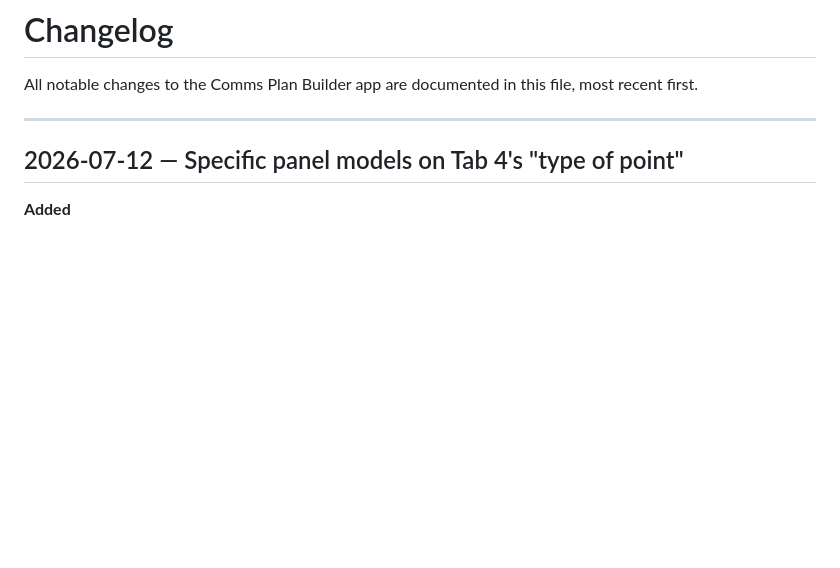
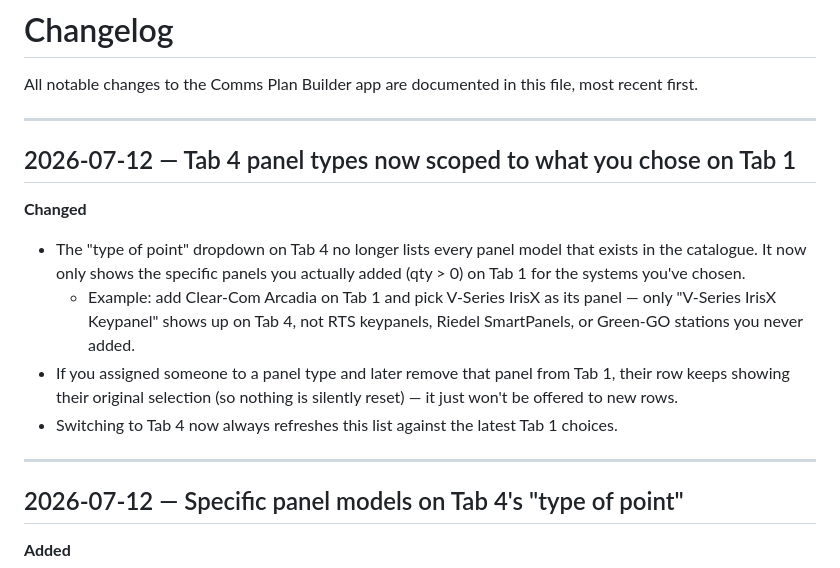
Before and after one commit to JuanLuisCarmona/Comms-iite-app, a Markdown page: CHANGELOG.md, the part around the change. Rendered like a GitHub page; blank space fills up the shorter version.

```diff
--- a/CHANGELOG.md
+++ b/CHANGELOG.md
@@ -1,6 +1,16 @@
 # Changelog
 
 All notable changes to the Comms Plan Builder app are documented in this file, most recent first.
+
+---
+
+## 2026-07-12 — Tab 4 panel types now scoped to what you chose on Tab 1
+
+**Changed**
+- The "type of point" dropdown on Tab 4 no longer lists every panel model that exists in the catalogue. It now only shows the specific panels you actually added (qty > 0) on Tab 1 for the systems you've chosen.
+  - Example: add Clear-Com Arcadia on Tab 1 and pick V-Series IrisX as its panel — only "V-Series IrisX Keypanel" shows up on Tab 4, not RTS keypanels, Riedel SmartPanels, or Green-GO stations you never added.
+- If you assigned someone to a panel type and later remove that panel from Tab 1, their row keeps showing their original selection (so nothing is silently reset) — it just won't be offered to new rows.
+- Switching to Tab 4 now always refreshes this list against the latest Tab 1 choices.
 
 ---
 
```
